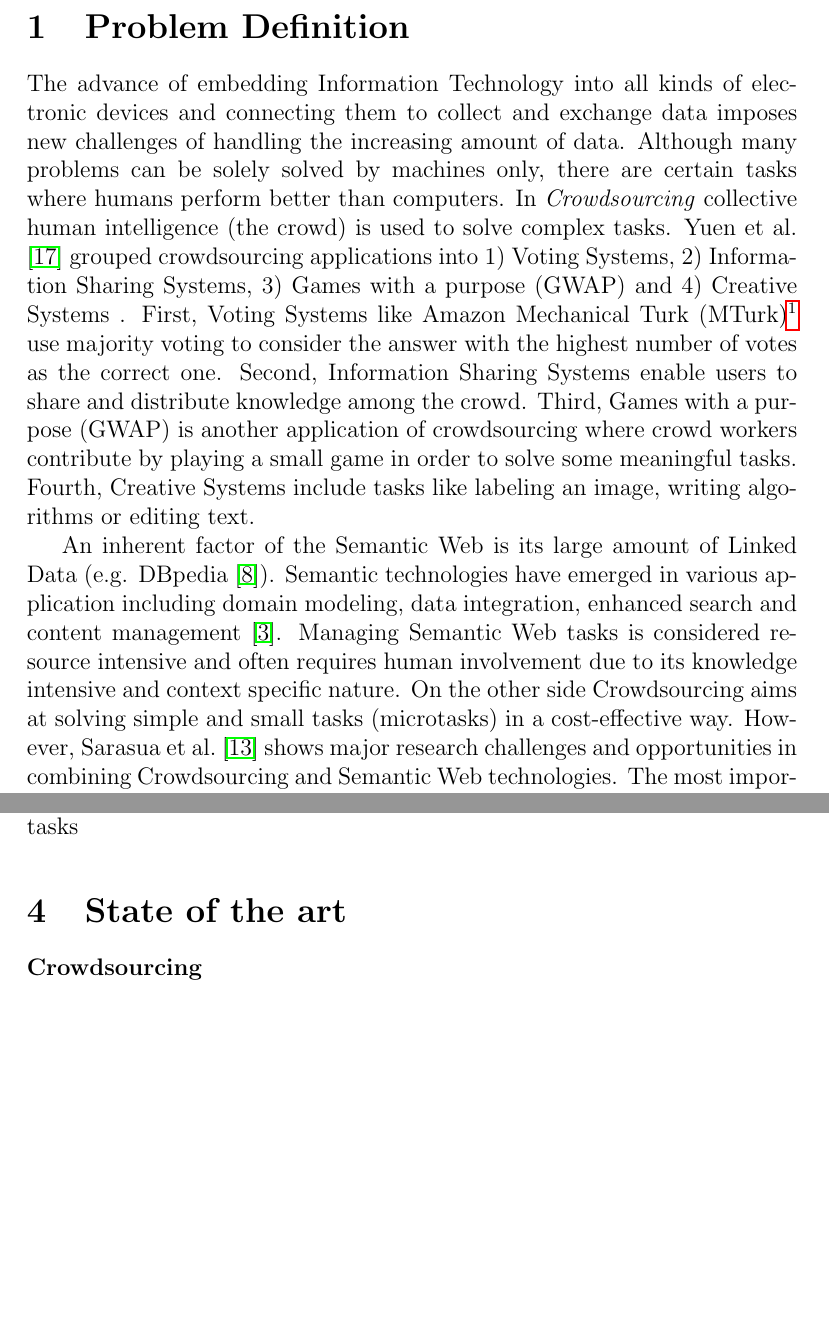
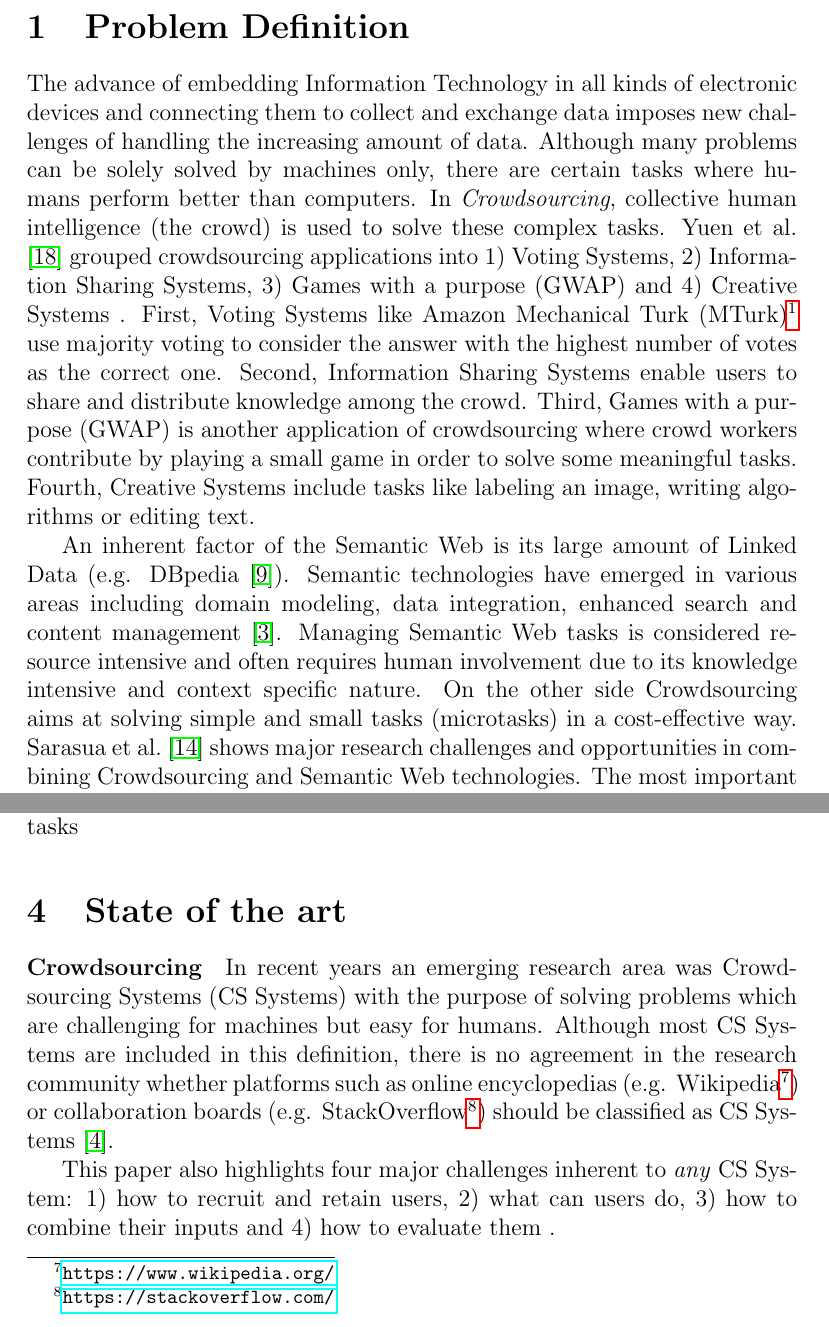
Before and after one commit to philatelist05/MasterThesis, a LaTeX document (Proposal/proposal.tex): two parts of pages 2 and 7 of 11, joined at a grey line, cut so that both start at the same text, the shorter picture padded with empty space. Compiled offline with pdfLaTeX.

Commit message:
Started crowdsourcing paragraph in section 'State of the art'

```diff
--- a/Proposal/proposal.tex
+++ b/Proposal/proposal.tex
@@ -30,7 +30,7 @@
 \setcounter{page}{1}
 
 \section{Problem Definition}
-The advance of embedding Information Technology into all kinds of electronic devices and connecting them to collect and exchange data imposes new challenges of handling the increasing amount of data. Although many problems can be solely solved by machines only, there are certain tasks where humans perform better than computers. In \emph{Crowdsourcing} collective human intelligence~(the crowd) is used to solve complex tasks. \citet{yuen2011survey}~grouped crowdsourcing applications into
+The advance of embedding Information Technology in all kinds of electronic devices and connecting them to collect and exchange data imposes new challenges of handling the increasing amount of data. Although many problems can be solely solved by machines only, there are certain tasks where humans perform better than computers. In \emph{Crowdsourcing}, collective human intelligence~(the crowd) is used to solve these complex tasks. \citet{yuen2011survey}~grouped crowdsourcing applications into
 \begin{inparaenum}[1)]
 		\item Voting Systems,
 		\item Information Sharing Systems,
@@ -39,7 +39,7 @@ The advance of embedding Information Technology into all kinds of electronic dev
 \end{inparaenum}.
 First, Voting Systems like Amazon Mechanical Turk~(MTurk)\footnote{\url{https://www.mturk.com/}} use majority voting to consider the answer with the highest number of votes as the correct one. Second, Information Sharing Systems enable users to share and distribute knowledge among the crowd. Third, Games with a purpose~(GWAP) is another application of crowdsourcing where crowd~workers contribute by playing a small game in order to solve some meaningful tasks. Fourth, Creative Systems include tasks like labeling an image, writing algorithms or editing text.
 
-An inherent factor of the Semantic Web is its large amount of Linked Data~(e.g. DBpedia~\cite{lehmann2015dbpedia}). Semantic technologies have emerged in various application including domain modeling, data integration, enhanced search and content management~\cite{semantic-web-usecases}. Managing Semantic Web tasks is considered resource intensive and often requires human involvement due to its knowledge intensive and context specific nature. On the other side Crowdsourcing aims at solving simple and small tasks~(microtasks) in a cost-effective way. However, \citet{sarasua2015crowdsourcing} shows major research challenges and opportunities in combining Crowdsourcing and Semantic Web technologies. The most important challenges include
+An inherent factor of the Semantic Web is its large amount of Linked Data~(e.g. DBpedia~\cite{lehmann2015dbpedia}). Semantic technologies have emerged in various areas including domain modeling, data integration, enhanced search and content management~\cite{semantic-web-usecases}. Managing Semantic Web tasks is considered resource intensive and often requires human involvement due to its knowledge intensive and context specific nature. On the other side Crowdsourcing aims at solving simple and small tasks~(microtasks) in a cost-effective way. \citet{sarasua2015crowdsourcing} shows major research challenges and opportunities in combining Crowdsourcing and Semantic Web technologies. The most important challenges include
 \begin{inparaenum}[1)]
 		\item task and workflow design,
 		\item managing the quality of contributions,
@@ -94,6 +94,15 @@ As the main objective of the evaluation process is to deliver comparable results
 \section{State of the art}
 \paragraph{Crowdsourcing}
 %1 paragraph about crowdsourcing in general
+In recent years an emerging research area was Crowdsourcing Systems~(CS~Systems) with the purpose of solving problems which are challenging for machines but easy for humans. Although most CS~Systems are included in this definition, there is no agreement in the research community whether platforms such as online encyclopedias~(e.g. Wikipedia\footnote{\url{https://www.wikipedia.org/}}) or collaboration boards~(e.g. StackOverflow\footnote{\url{https://stackoverflow.com/}}) should be classified as CS~Systems~\cite{crowdsourcingsystems2011}.
+
+This paper also highlights four major challenges inherent to \emph{any} CS~System:
+\begin{inparaenum}[1)]
+		\item how to recruit and retain users,
+		\item what can users do,
+		\item how to combine their inputs and
+		\item how to evaluate them
+\end{inparaenum}.
 
 \paragraph{Crowdsourcing in the Semantic Web}
 %1-3 paragraph about crowdsourcing in Semantic Web and concrete life-cycle stages in ontology engineering (based on SWJ table)
```
Also changed, not shown: Proposal/literature.bib (+18 -0 lines).
